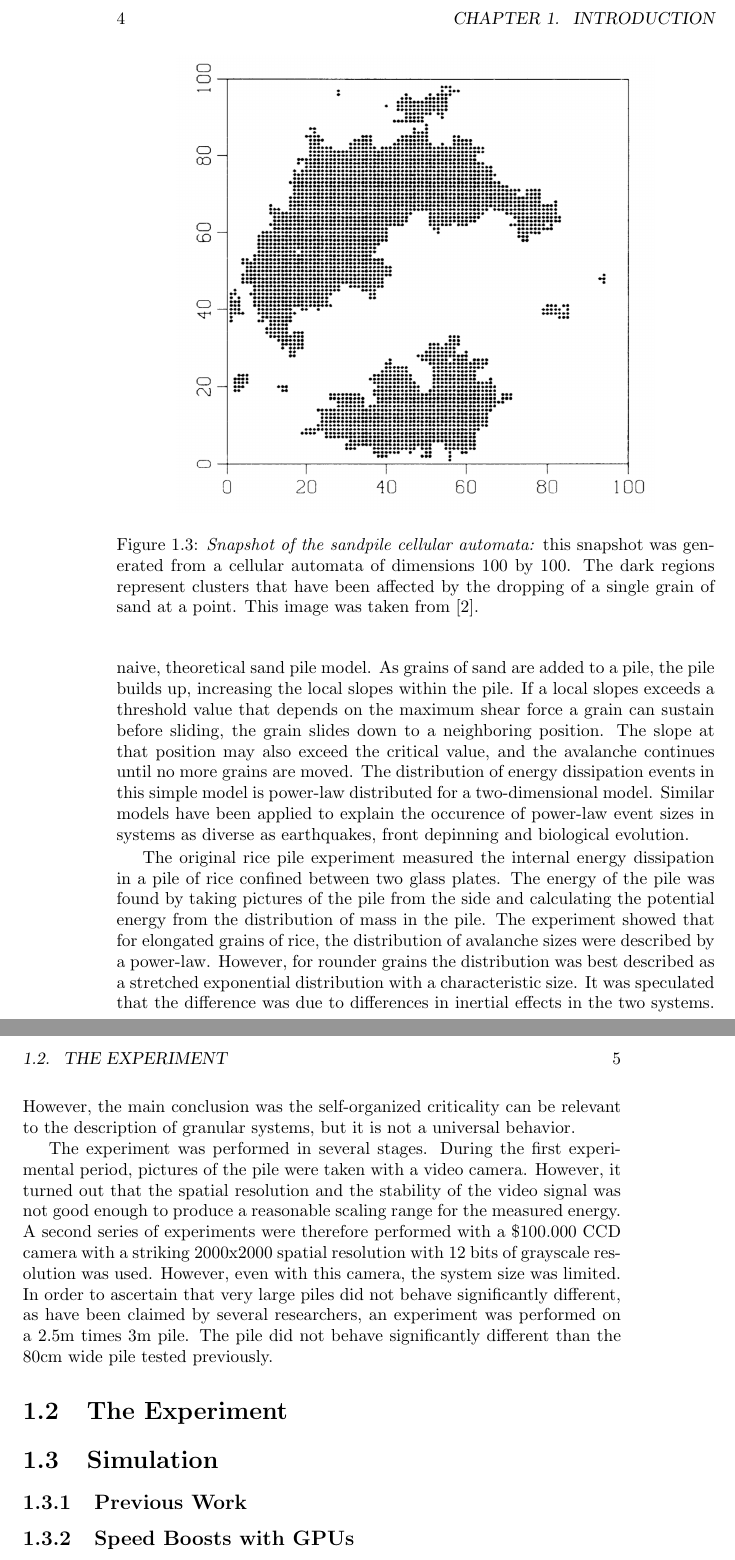
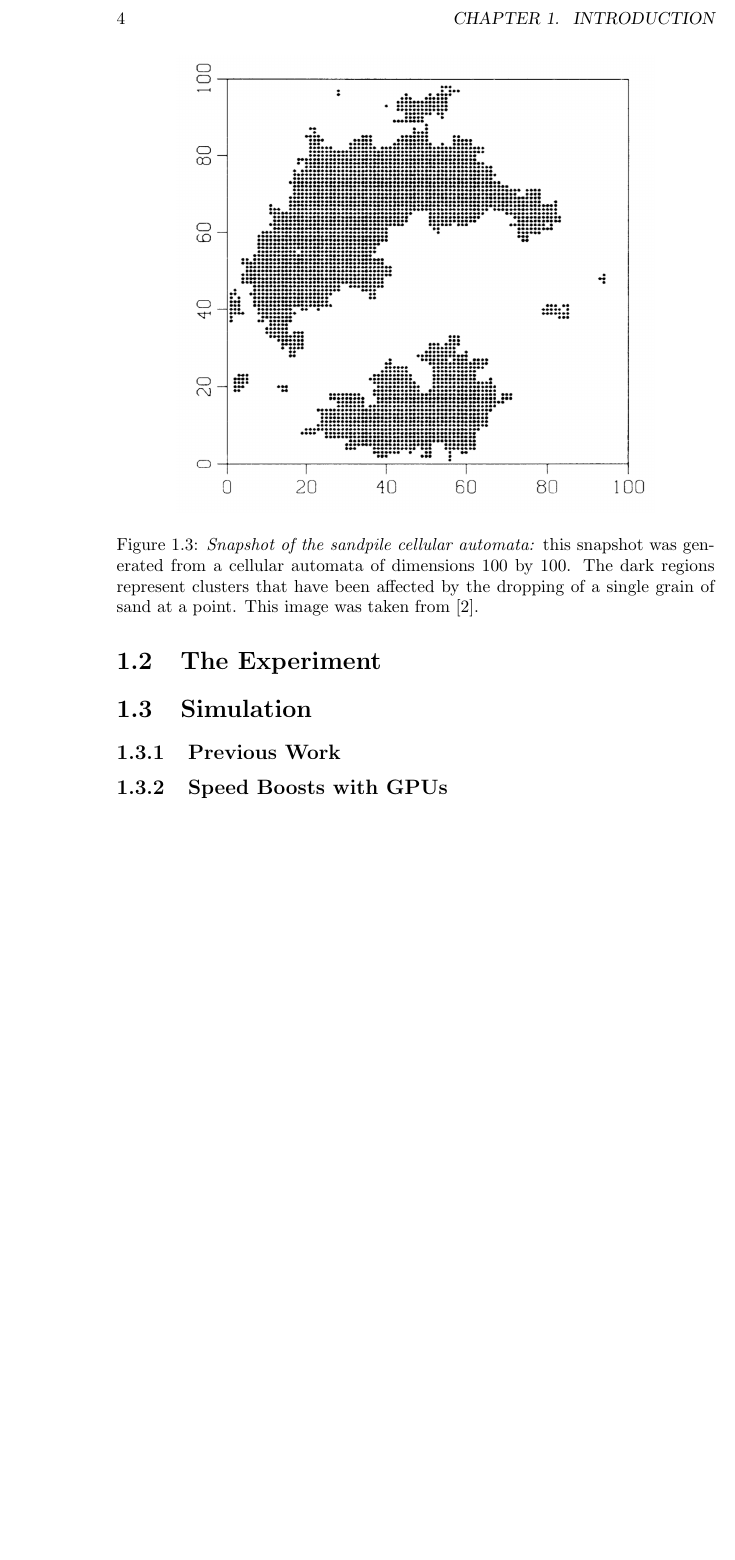
Before and after one commit to avivajpeyi/IS_report, a LaTeX thesis (Thesis.tex): two parts of pages 14 and 15 of 29 before the commit and part of page 14 of 27 after it, the two joined at a grey line, cut so that both start at the same text, the shorter picture padded with empty space. Compiled offline with pdfLaTeX.

Commit message:
Updated PDF

```diff
--- a/Thesis.tex
+++ b/Thesis.tex
@@ -130,12 +130,12 @@ In the simulation, as sand is added to the pile, the local slopes on the pile in
 Per Bak and his colleagues published the paper on the sand pile simulation and SOC in 1987. Soon afterward, Bak even published a book titled \textit{`How Nature Works'}. In the book, Bak extends the concept of SOC and demonstrates its presence in other complex systems ranging from financial markets,  coastline formation, evolution, earthquakes, galaxy distributions and even the brain. According to Bak, these systems hover between the fence separating order from disorder. Bak was able to study these only with simulations and so other scientists were still skeptical of his hypotheses about SOC. Some considered his work to be too simplistic to be able to capture the intricacies of realistic systems.
 \subsection{Experimental Verification}
 A little afterwards, in 1992, the physics department of the University of Oslo was able to experimentally test Bak's sand pile model.
-
-elf-organized criticality was originally coined by Bak and coworkers in 1987 as an explanation for how many slowly driven dissipative systems evolve into a critical state with no intrinsic length or time scale. The generic example is a naive, theoretical sand pile model. As grains of sand are added to a pile, the pile builds up, increasing the local slopes within the pile. If a local slopes exceeds a threshold value that depends on the maximum shear force a grain can sustain before sliding, the grain slides down to a neighboring position. The slope at that position may also exceed the critical value, and the avalanche continues until no more grains are moved. The distribution of energy dissipation events in this simple model is power-law distributed for a two-dimensional model. Similar models have been applied to explain the occurence of power-law event sizes in systems as diverse as earthquakes, front depinning and biological evolution.
-
-The original rice pile experiment measured the internal energy dissipation in a pile of rice confined between two glass plates. The energy of the pile was found by taking pictures of the pile from the side and calculating the potential energy from the distribution of mass in the pile. The experiment showed that for elongated grains of rice, the distribution of avalanche sizes were described by a power-law. However, for rounder grains the distribution was best described as a stretched exponential distribution with a characteristic size. It was speculated that the difference was due to differences in inertial effects in the two systems. However, the main conclusion was the self-organized criticality can be relevant to the description of granular systems, but it is not a universal behavior.
-
-The experiment was performed in several stages. During the first experimental period, pictures of the pile were taken with a video camera. However, it turned out that the spatial resolution and the stability of the video signal was not good enough to produce a reasonable scaling range for the measured energy. A second series of experiments were therefore performed with a \$100.000 CCD camera with a striking 2000x2000 spatial resolution with 12 bits of grayscale resolution was used. However, even with this camera, the system size was limited. In order to ascertain that very large piles did not behave significantly different, as have been claimed by several researchers, an experiment was performed on a 2.5m times 3m pile. The pile did not behave significantly different than the 80cm wide pile tested previously.
+%
+%elf-organized criticality was originally coined by Bak and coworkers in 1987 as an explanation for how many slowly driven dissipative systems evolve into a critical state with no intrinsic length or time scale. The generic example is a naive, theoretical sand pile model. As grains of sand are added to a pile, the pile builds up, increasing the local slopes within the pile. If a local slopes exceeds a threshold value that depends on the maximum shear force a grain can sustain before sliding, the grain slides down to a neighboring position. The slope at that position may also exceed the critical value, and the avalanche continues until no more grains are moved. The distribution of energy dissipation events in this simple model is power-law distributed for a two-dimensional model. Similar models have been applied to explain the occurence of power-law event sizes in systems as diverse as earthquakes, front depinning and biological evolution.
+%
+%The original rice pile experiment measured the internal energy dissipation in a pile of rice confined between two glass plates. The energy of the pile was found by taking pictures of the pile from the side and calculating the potential energy from the distribution of mass in the pile. The experiment showed that for elongated grains of rice, the distribution of avalanche sizes were described by a power-law. However, for rounder grains the distribution was best described as a stretched exponential distribution with a characteristic size. It was speculated that the difference was due to differences in inertial effects in the two systems. However, the main conclusion was the self-organized criticality can be relevant to the description of granular systems, but it is not a universal behavior.
+%
+%The experiment was performed in several stages. During the first experimental period, pictures of the pile were taken with a video camera. However, it turned out that the spatial resolution and the stability of the video signal was not good enough to produce a reasonable scaling range for the measured energy. A second series of experiments were therefore performed with a \$100.000 CCD camera with a striking 2000x2000 spatial resolution with 12 bits of grayscale resolution was used. However, even with this camera, the system size was limited. In order to ascertain that very large piles did not behave significantly different, as have been claimed by several researchers, an experiment was performed on a 2.5m times 3m pile. The pile did not behave significantly different than the 80cm wide pile tested previously.
 
 
 %One of the first empirical tests of Bak’s sand pile model took place in 1992, in the physics department of the University of Oslo. The physicists confined piles of rice between glass plates and added grains one at a time, capturing the resulting avalanche dynamics on camera. They found that the piles of elongated grains of rice behaved much like Bak’s simplified model.
```
Also changed, not shown: Thesis.pdf, 1 other file.
